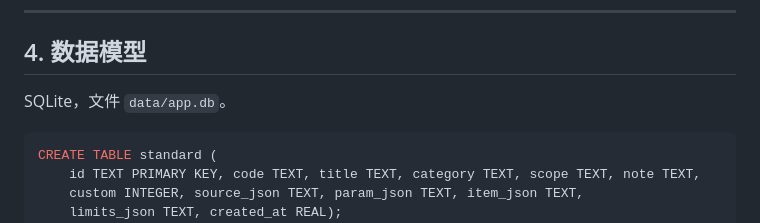
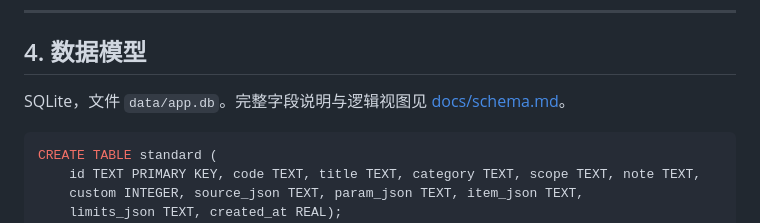
Before and after one commit to jxtanchris/product-standard-workbench, a Markdown page: spec.md, the part around the change. GitHub-like rendering.

````diff
--- a/spec.md
+++ b/spec.md
@@ -62,7 +62,7 @@ PDF ──OCR──► 文本 ──条款切分──► 候选检项 ──人
 
 ## 4. 数据模型
 
-SQLite，文件 `data/app.db`。
+SQLite，文件 `data/app.db`。完整字段说明与逻辑视图见 [docs/schema.md](docs/schema.md)。
 
 ```sql
 CREATE TABLE standard (
````
Also changed, not shown: README.md (+8 -0 lines), docs/schema.md (added, +266 -0 lines), docs/schema.png (added), 1 other file.
